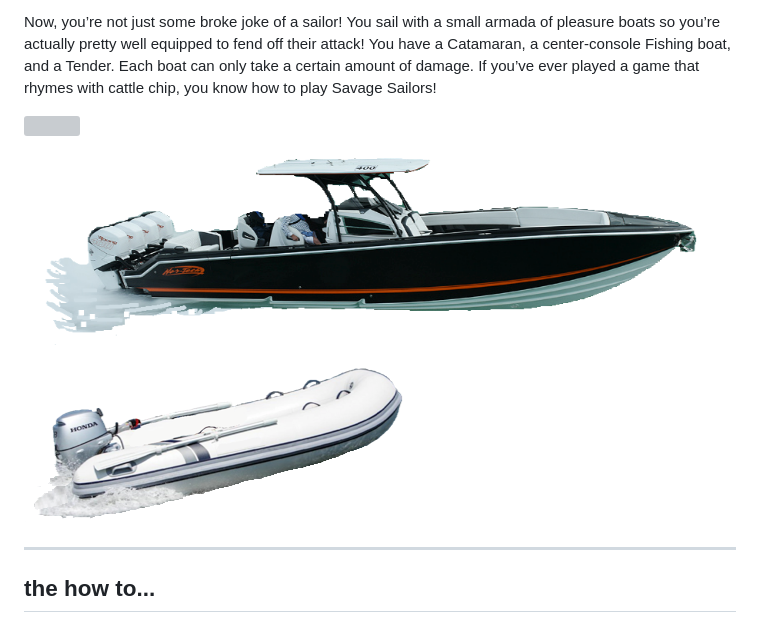
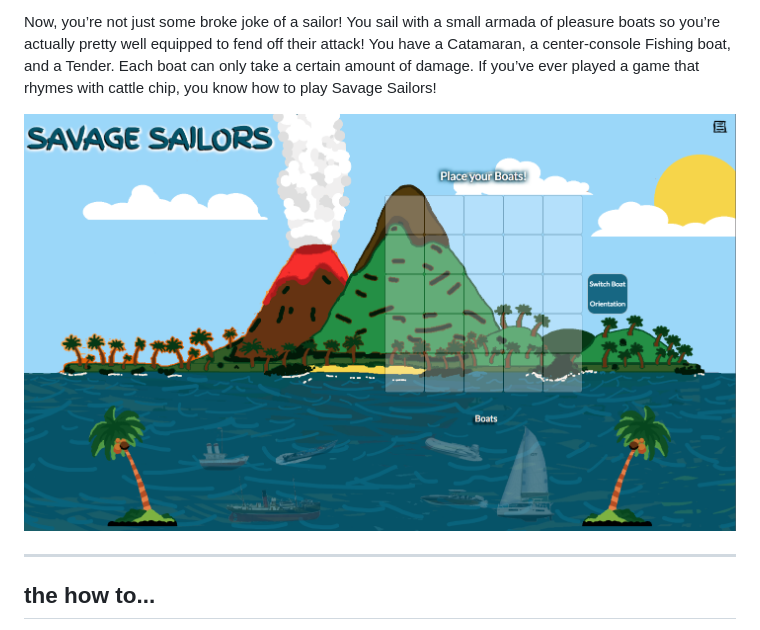
Before and after one commit to tg970/savage_sailors, a Markdown page: README.md, the part around the change. Rendered like a GitHub page; pictures changed too: img/place_your_boats.png (added); grey boxes are pictures that could not be loaded.

Commit message:
screenshots added to readme for exturnal links

```diff
--- a/README.md
+++ b/README.md
@@ -18,11 +18,11 @@ You’ve been sailing around the ocean for awhile now all peaches and smiles...w
 
 Now, you’re not just some broke joke of a sailor! You sail with a small armada of pleasure boats so you’re actually pretty well equipped to fend off their attack! You have a Catamaran, a center-console Fishing boat, and a Tender. Each boat can only take a certain amount of damage. If you’ve ever played a game that rhymes with cattle chip, you know how to play Savage Sailors!
 
-![](./img/cat.png)
-
+![](./img/place_your_boats.png)
+<!--
 ![](./img/fishing.png)
 
-![](./img/tender.png)
+![](./img/tender.png) -->
 
 <hr>
 
```
Also changed, not shown: img/you_lost.png (added), img/you_won.png (added), 2 other files.
